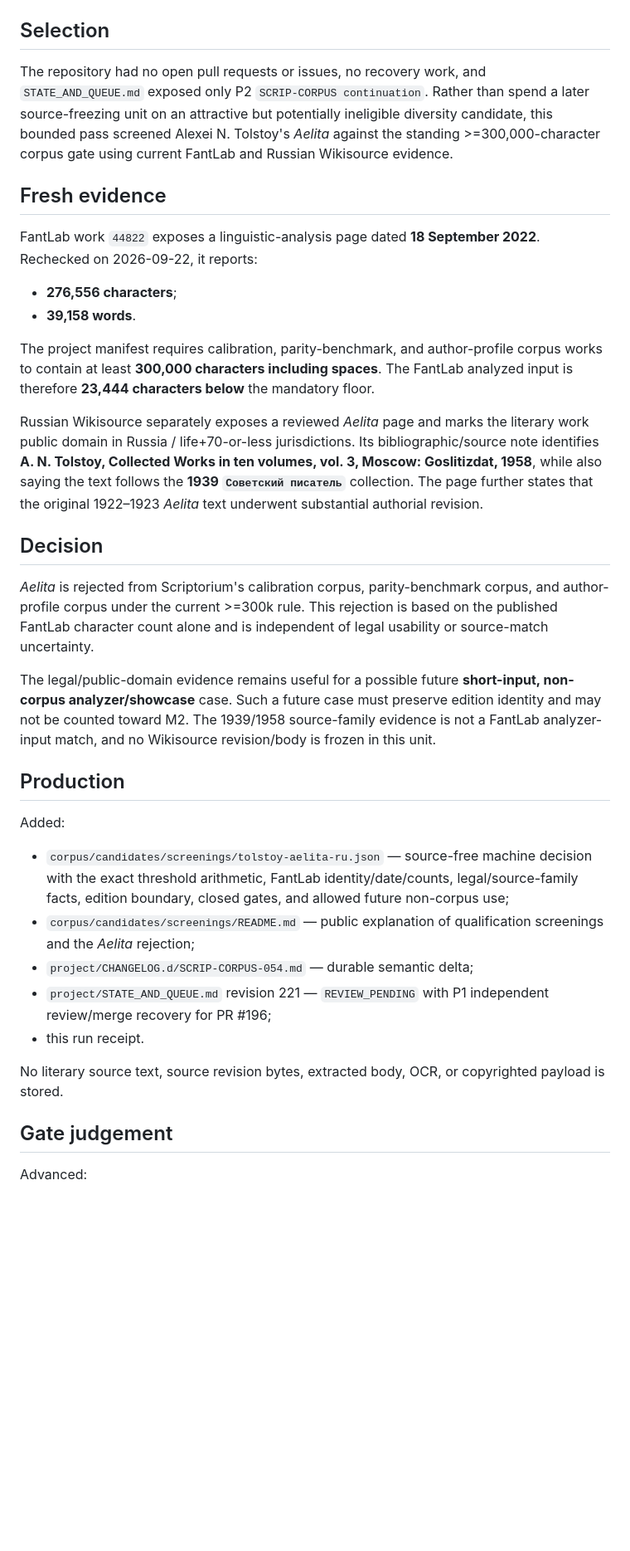
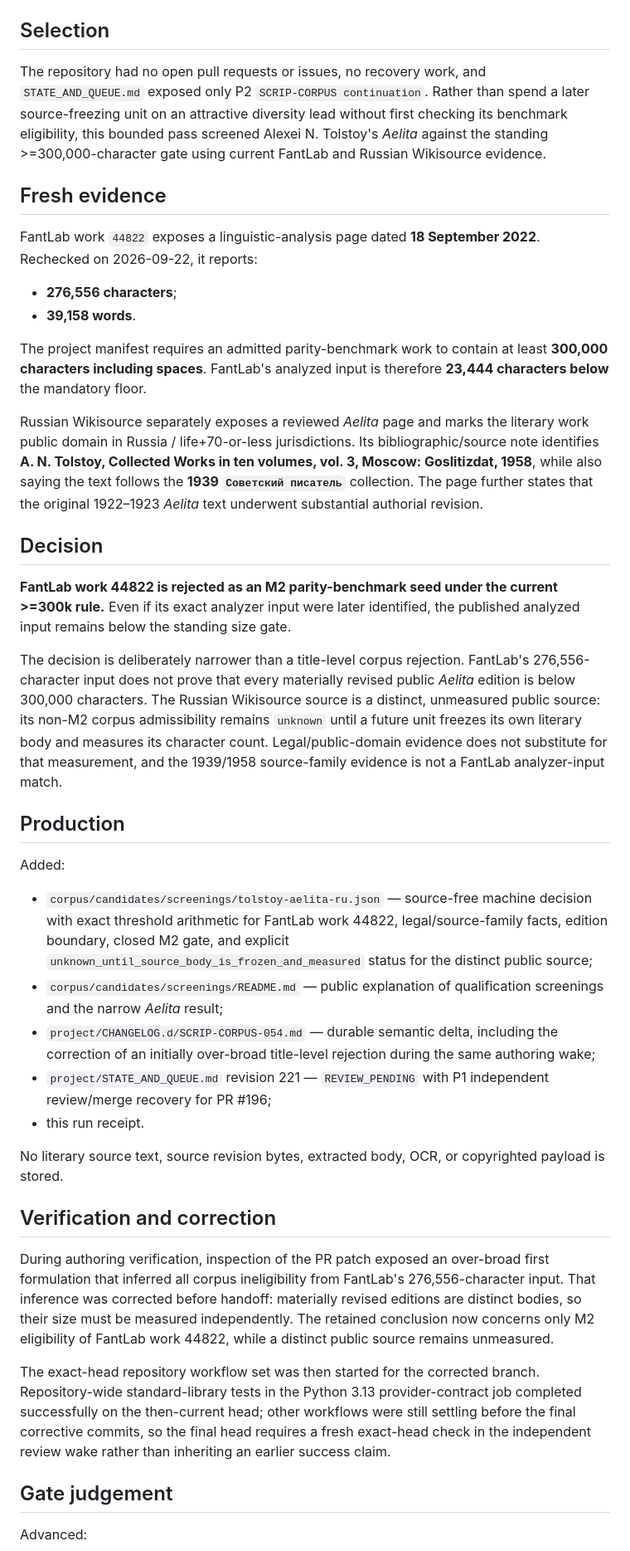
Before and after one commit to drevendev/Scriptorium, a Markdown page: project/run-receipts/SCRIP-CORPUS-054.md, the part around one of its changes. Shown at 83% size. GitHub-like rendering; blank space fills up the shorter version.

Commit message:
SCRIP-CORPUS-054: correct qualification receipt

```diff
--- a/project/run-receipts/SCRIP-CORPUS-054.md
+++ b/project/run-receipts/SCRIP-CORPUS-054.md
@@ -8,7 +8,7 @@ Base at selection: `059a79360065497bbbc9d90bce99d58b991e62b9`
 
 ## Selection
 
-The repository had no open pull requests or issues, no recovery work, and `STATE_AND_QUEUE.md` exposed only P2 `SCRIP-CORPUS continuation`. Rather than spend a later source-freezing unit on an attractive but potentially ineligible diversity candidate, this bounded pass screened Alexei N. Tolstoy's *Aelita* against the standing >=300,000-character corpus gate using current FantLab and Russian Wikisource evidence.
+The repository had no open pull requests or issues, no recovery work, and `STATE_AND_QUEUE.md` exposed only P2 `SCRIP-CORPUS continuation`. Rather than spend a later source-freezing unit on an attractive diversity lead without first checking its benchmark eligibility, this bounded pass screened Alexei N. Tolstoy's *Aelita* against the standing >=300,000-character gate using current FantLab and Russian Wikisource evidence.
 
 ## Fresh evidence
 
@@ -17,28 +17,34 @@ FantLab work `44822` exposes a linguistic-analysis page dated **18 September 202
 - **276,556 characters**;
 - **39,158 words**.
 
-The project manifest requires calibration, parity-benchmark, and author-profile corpus works to contain at least **300,000 characters including spaces**. The FantLab analyzed input is therefore **23,444 characters below** the mandatory floor.
+The project manifest requires an admitted parity-benchmark work to contain at least **300,000 characters including spaces**. FantLab's analyzed input is therefore **23,444 characters below** the mandatory floor.
 
 Russian Wikisource separately exposes a reviewed *Aelita* page and marks the literary work public domain in Russia / life+70-or-less jurisdictions. Its bibliographic/source note identifies **A. N. Tolstoy, Collected Works in ten volumes, vol. 3, Moscow: Goslitizdat, 1958**, while also saying the text follows the **1939 `Советский писатель`** collection. The page further states that the original 1922–1923 *Aelita* text underwent substantial authorial revision.
 
 ## Decision
 
-*Aelita* is rejected from Scriptorium's calibration corpus, parity-benchmark corpus, and author-profile corpus under the current >=300k rule. This rejection is based on the published FantLab character count alone and is independent of legal usability or source-match uncertainty.
+**FantLab work 44822 is rejected as an M2 parity-benchmark seed under the current >=300k rule.** Even if its exact analyzer input were later identified, the published analyzed input remains below the standing size gate.
 
-The legal/public-domain evidence remains useful for a possible future **short-input, non-corpus analyzer/showcase** case. Such a future case must preserve edition identity and may not be counted toward M2. The 1939/1958 source-family evidence is not a FantLab analyzer-input match, and no Wikisource revision/body is frozen in this unit.
+The decision is deliberately narrower than a title-level corpus rejection. FantLab's 276,556-character input does not prove that every materially revised public *Aelita* edition is below 300,000 characters. The Russian Wikisource source is a distinct, unmeasured public source: its non-M2 corpus admissibility remains `unknown` until a future unit freezes its own literary body and measures its character count. Legal/public-domain evidence does not substitute for that measurement, and the 1939/1958 source-family evidence is not a FantLab analyzer-input match.
 
 ## Production
 
 Added:
 
-- `corpus/candidates/screenings/tolstoy-aelita-ru.json` — source-free machine decision with the exact threshold arithmetic, FantLab identity/date/counts, legal/source-family facts, edition boundary, closed gates, and allowed future non-corpus use;
-- `corpus/candidates/screenings/README.md` — public explanation of qualification screenings and the *Aelita* rejection;
-- `project/CHANGELOG.d/SCRIP-CORPUS-054.md` — durable semantic delta;
+- `corpus/candidates/screenings/tolstoy-aelita-ru.json` — source-free machine decision with exact threshold arithmetic for FantLab work 44822, legal/source-family facts, edition boundary, closed M2 gate, and explicit `unknown_until_source_body_is_frozen_and_measured` status for the distinct public source;
+- `corpus/candidates/screenings/README.md` — public explanation of qualification screenings and the narrow *Aelita* result;
+- `project/CHANGELOG.d/SCRIP-CORPUS-054.md` — durable semantic delta, including the correction of an initially over-broad title-level rejection during the same authoring wake;
 - `project/STATE_AND_QUEUE.md` revision 221 — `REVIEW_PENDING` with P1 independent review/merge recovery for PR #196;
 - this run receipt.
 
 No literary source text, source revision bytes, extracted body, OCR, or copyrighted payload is stored.
 
+## Verification and correction
+
+During authoring verification, inspection of the PR patch exposed an over-broad first formulation that inferred all corpus ineligibility from FantLab's 276,556-character input. That inference was corrected before handoff: materially revised editions are distinct bodies, so their size must be measured independently. The retained conclusion now concerns only M2 eligibility of FantLab work 44822, while a distinct public source remains unmeasured.
+
+The exact-head repository workflow set was then started for the corrected branch. Repository-wide standard-library tests in the Python 3.13 provider-contract job completed successfully on the then-current head; other workflows were still settling before the final corrective commits, so the final head requires a fresh exact-head check in the independent review wake rather than inheriting an earlier success claim.
+
 ## Gate judgement
 
 Advanced:
```
Also changed, not shown: other parts of project/run-receipts/SCRIP-CORPUS-054.md (+6 -6 lines).
